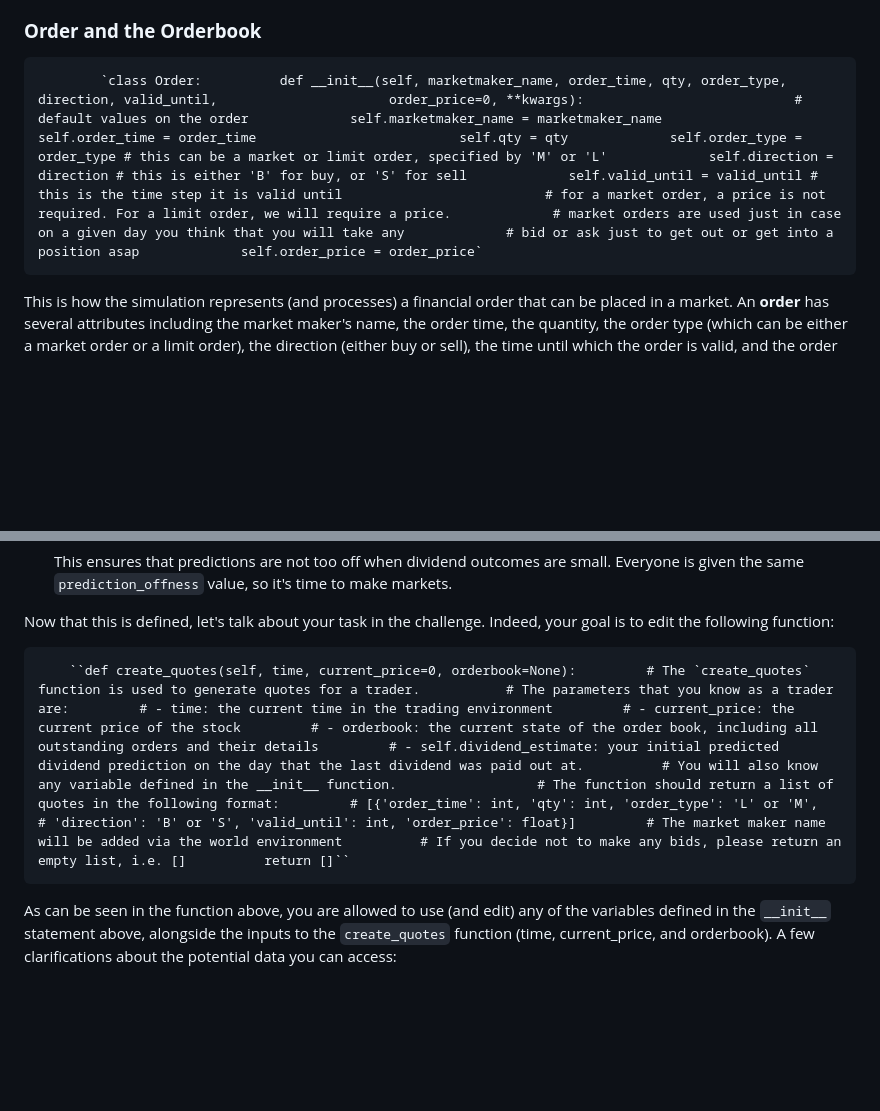
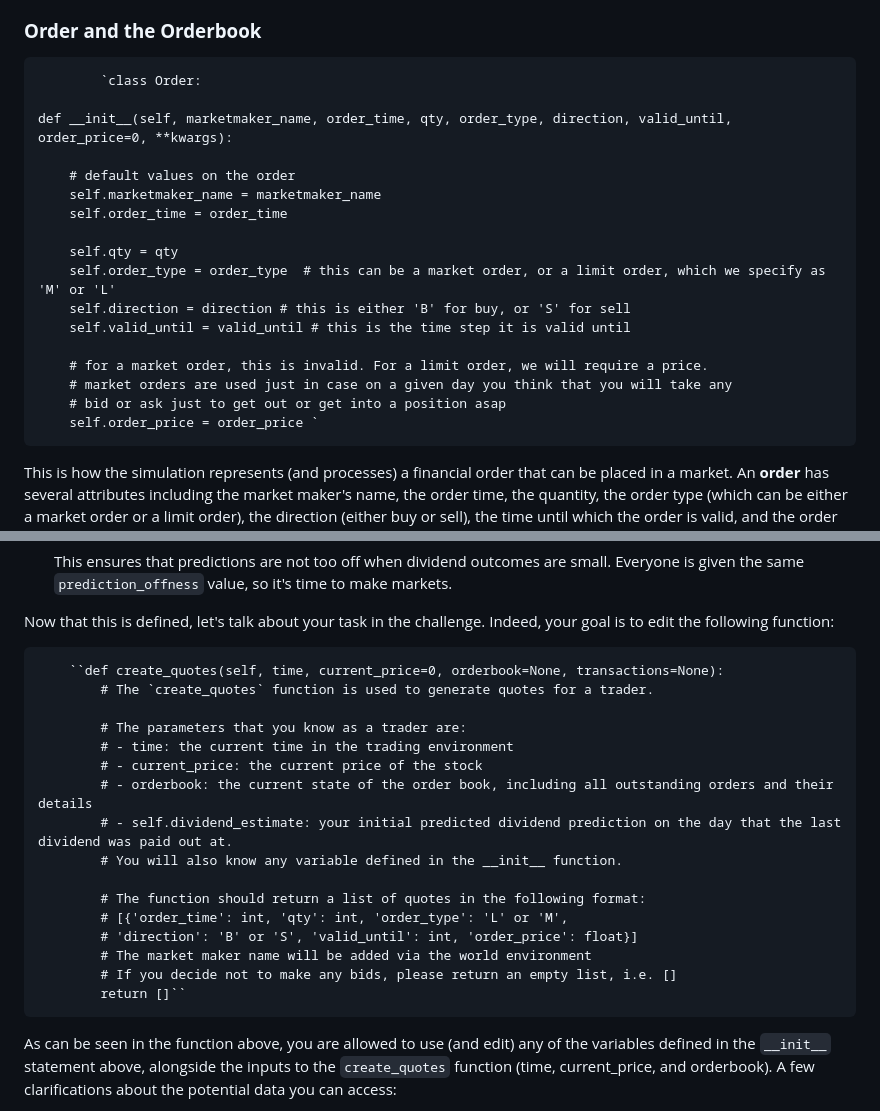
Before and after one commit to gsychi/DividendHFT-Environment, a Markdown page: README.md, 2 parts joined by grey strips. Rendered like a GitHub page; blank space fills up the shorter version.

```diff
--- a/README.md
+++ b/README.md
@@ -29,7 +29,23 @@ Hopefully this gives a bit of insight into how the world works! Now, let's look
 
 
 
-            `class Order:          def __init__(self, marketmaker_name, order_time, qty, order_type, direction, valid_until,                      order_price=0, **kwargs):                           # default values on the order             self.marketmaker_name = marketmaker_name             self.order_time = order_time                          self.qty = qty             self.order_type = order_type # this can be a market or limit order, specified by 'M' or 'L'             self.direction = direction # this is either 'B' for buy, or 'S' for sell             self.valid_until = valid_until # this is the time step it is valid until                          # for a market order, a price is not required. For a limit order, we will require a price.             # market orders are used just in case on a given day you think that you will take any             # bid or ask just to get out or get into a position asap             self.order_price = order_price`
+            `class Order:
+
+    def __init__(self, marketmaker_name, order_time, qty, order_type, direction, valid_until, order_price=0, **kwargs):
+
+        # default values on the order
+        self.marketmaker_name = marketmaker_name
+        self.order_time = order_time
+
+        self.qty = qty
+        self.order_type = order_type  # this can be a market order, or a limit order, which we specify as 'M' or 'L'
+        self.direction = direction # this is either 'B' for buy, or 'S' for sell
+        self.valid_until = valid_until # this is the time step it is valid until
+
+        # for a market order, this is invalid. For a limit order, we will require a price.
+        # market orders are used just in case on a given day you think that you will take any
+        # bid or ask just to get out or get into a position asap
+        self.order_price = order_price `
 
 
 
@@ -93,7 +117,22 @@ This defines how much starting capital you are given to trade with. Since the ma
 
 Now that this is defined, let's talk about your task in the challenge. Indeed, your goal is to edit the following function:
 
-        ``def create_quotes(self, time, current_price=0, orderbook=None):         # The `create_quotes` function is used to generate quotes for a trader.           # The parameters that you know as a trader are:         # - time: the current time in the trading environment         # - current_price: the current price of the stock         # - orderbook: the current state of the order book, including all outstanding orders and their details         # - self.dividend_estimate: your initial predicted dividend prediction on the day that the last dividend was paid out at.          # You will also know any variable defined in the __init__ function.                  # The function should return a list of quotes in the following format:         # [{'order_time': int, 'qty': int, 'order_type': 'L' or 'M',          # 'direction': 'B' or 'S', 'valid_until': int, 'order_price': float}]         # The market maker name will be added via the world environment          # If you decide not to make any bids, please return an empty list, i.e. []          return []``
+        ``def create_quotes(self, time, current_price=0, orderbook=None, transactions=None):
+            # The `create_quotes` function is used to generate quotes for a trader.
+
+            # The parameters that you know as a trader are:
+            # - time: the current time in the trading environment
+            # - current_price: the current price of the stock
+            # - orderbook: the current state of the order book, including all outstanding orders and their details
+            # - self.dividend_estimate: your initial predicted dividend prediction on the day that the last dividend was paid out at.
+            # You will also know any variable defined in the __init__ function.
+
+            # The function should return a list of quotes in the following format:
+            # [{'order_time': int, 'qty': int, 'order_type': 'L' or 'M',
+            # 'direction': 'B' or 'S', 'valid_until': int, 'order_price': float}]
+            # The market maker name will be added via the world environment
+            # If you decide not to make any bids, please return an empty list, i.e. []
+            return []``
 
 
 
```
Also changed, not shown: other parts of README.md (+9 -1 lines).
